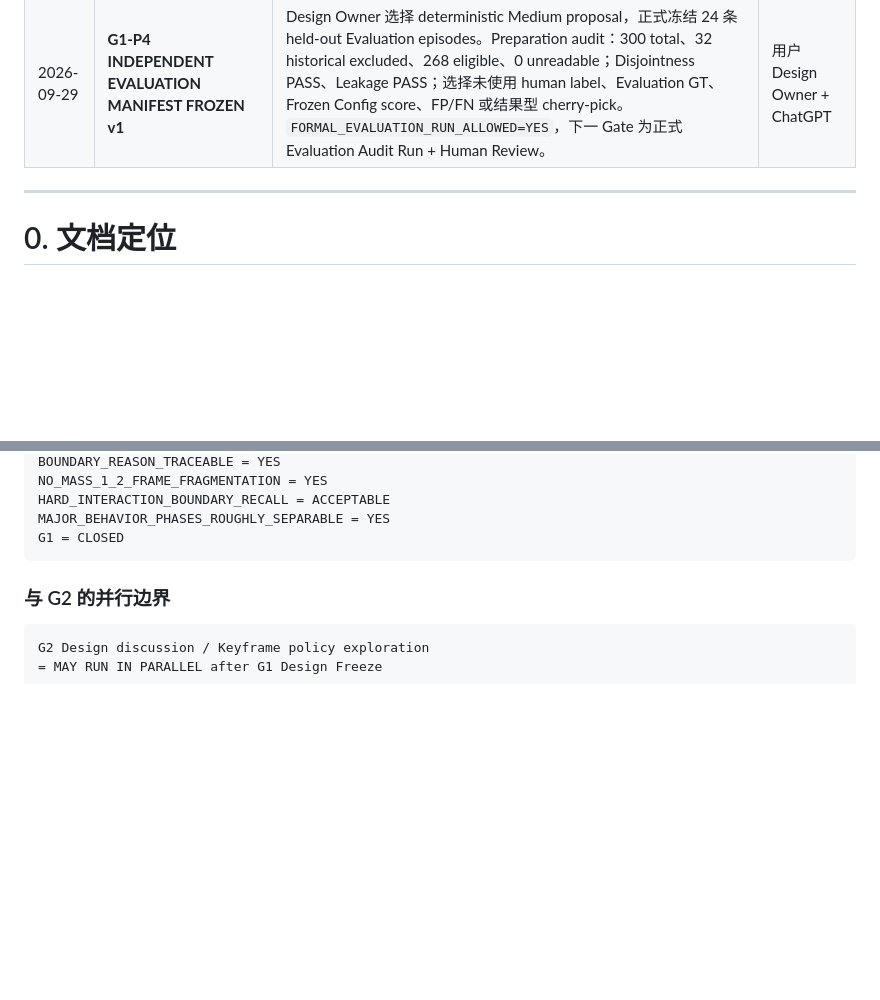
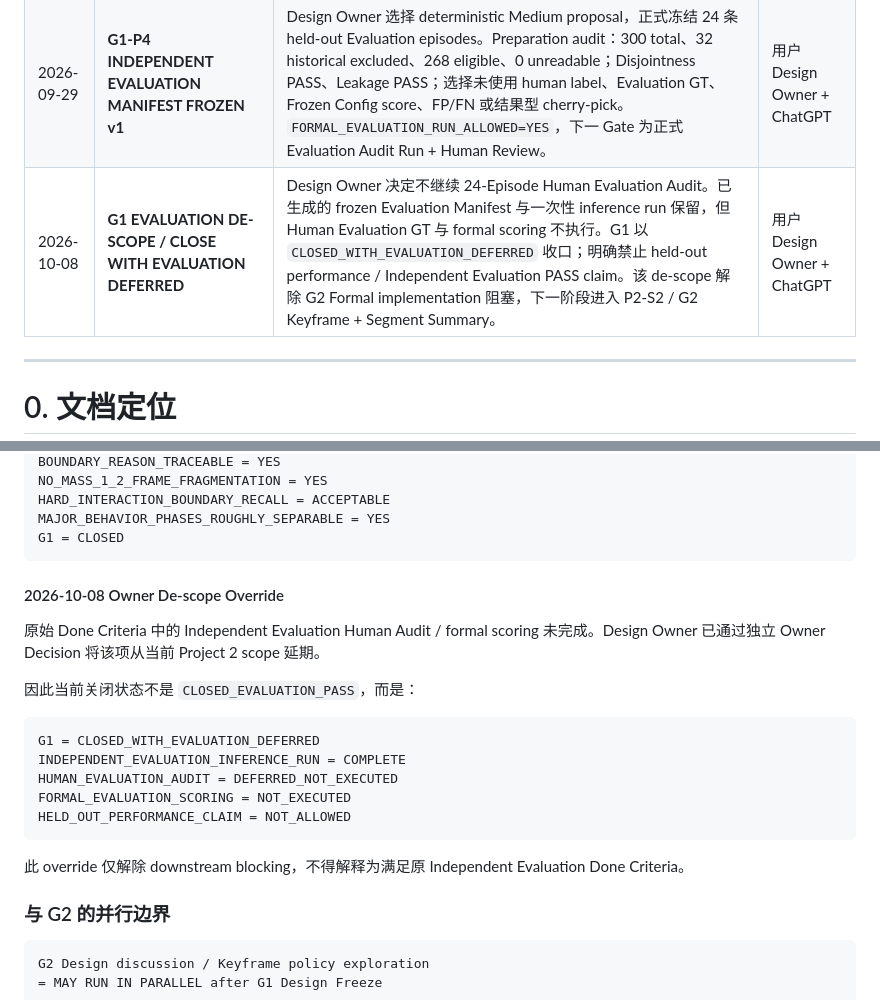
Before and after one commit to Modori1998/embody_project2_data_value, a Markdown page: 0-doc/Project2_Development_Roadmap_and_Design_Gate_Plan_v1_20260914.md, 2 parts joined by grey strips. Rendered like a GitHub page; blank space fills up the shorter version.

````diff
--- a/0-doc/Project2_Development_Roadmap_and_Design_Gate_Plan_v1_20260914.md
+++ b/0-doc/Project2_Development_Roadmap_and_Design_Gate_Plan_v1_20260914.md
@@ -17,6 +17,7 @@
 | 2026-09-27 | **G1-P3 FINAL CALIBRATION CONFIG FREEZE / P2-S1D GATE OPEN** | Stage C Regression 通过：固定 `A1-007-C002`、`tau_P12=0.04758563666765155`、`tau_C12=0.690169167642685`、retained parent `boundary_consolidation_window=8`，复现 `TP/FP/FN=56/2/0`、Recall=1.0、全部 HARD guardrail PASS、`NEW_UNANCHORED_FP=0`、deterministic replay PASS、protected artifact identity PASS。Design Owner 明确确认冻结；两个已知 residual 保留，不再使用 Calibration Set 调参。G1 Final Config 进入 `FROZEN_v1`，下一 Gate 为 P2-S1D Independent Evaluation。 | 用户 Design Owner + ChatGPT |
 | 2026-09-27 | **P2-S1D EVALUATION MANIFEST GATE CLARIFICATION** | 依据 Frozen Calibration Protocol v1 §8.4 / §21，Evaluation Episode 数量与具体 ID 尚未被冻结；因此正式 Independent Evaluation 运行前必须先完成 Evaluation Manifest 设计与 Owner Freeze。此 Gate 不改变已冻结 Final Config，仅防止 Implementation 层自行选择 Evaluation episode 或提前触碰 Evaluation GT。 | ChatGPT（按 Frozen Protocol 落地） |
 | 2026-09-29 | **G1-P4 INDEPENDENT EVALUATION MANIFEST FROZEN v1** | Design Owner 选择 deterministic Medium proposal，正式冻结 24 条 held-out Evaluation episodes。Preparation audit：300 total、32 historical excluded、268 eligible、0 unreadable；Disjointness PASS、Leakage PASS；选择未使用 human label、Evaluation GT、Frozen Config score、FP/FN 或结果型 cherry-pick。`FORMAL_EVALUATION_RUN_ALLOWED=YES`，下一 Gate 为正式 Evaluation Audit Run + Human Review。 | 用户 Design Owner + ChatGPT |
+| 2026-10-08 | **G1 EVALUATION DE-SCOPE / CLOSE WITH EVALUATION DEFERRED** | Design Owner 决定不继续 24-Episode Human Evaluation Audit。已生成的 frozen Evaluation Manifest 与一次性 inference run 保留，但 Human Evaluation GT 与 formal scoring 不执行。G1 以 `CLOSED_WITH_EVALUATION_DEFERRED` 收口；明确禁止 held-out performance / Independent Evaluation PASS claim。该 de-scope 解除 G2 Formal implementation 阻塞，下一阶段进入 P2-S2 / G2 Keyframe + Segment Summary。 | 用户 Design Owner + ChatGPT |
 
 ---
 
@@ -520,6 +524,22 @@ HARD_INTERACTION_BOUNDARY_RECALL = ACCEPTABLE
 MAJOR_BEHAVIOR_PHASES_ROUGHLY_SEPARABLE = YES
 G1 = CLOSED
 ```
+
+#### 2026-10-08 Owner De-scope Override
+
+原始 Done Criteria 中的 Independent Evaluation Human Audit / formal scoring 未完成。Design Owner 已通过独立 Owner Decision 将该项从当前 Project 2 scope 延期。
+
+因此当前关闭状态不是 `CLOSED_EVALUATION_PASS`，而是：
+
+```text
+G1 = CLOSED_WITH_EVALUATION_DEFERRED
+INDEPENDENT_EVALUATION_INFERENCE_RUN = COMPLETE
+HUMAN_EVALUATION_AUDIT = DEFERRED_NOT_EXECUTED
+FORMAL_EVALUATION_SCORING = NOT_EXECUTED
+HELD_OUT_PERFORMANCE_CLAIM = NOT_ALLOWED
+```
+
+此 override 仅解除 downstream blocking，不得解释为满足原 Independent Evaluation Done Criteria。
 
 ### 与 G2 的并行边界
 
````
Also changed, not shown: other parts of 0-doc/Project2_Development_Roadmap_and_Design_Gate_Plan_v1_20260914.md (+33 -36 lines).
